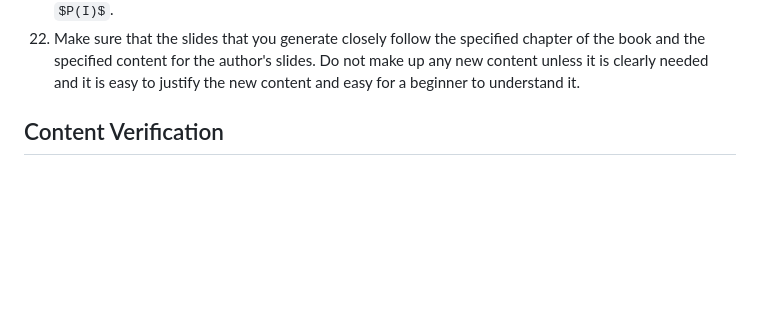
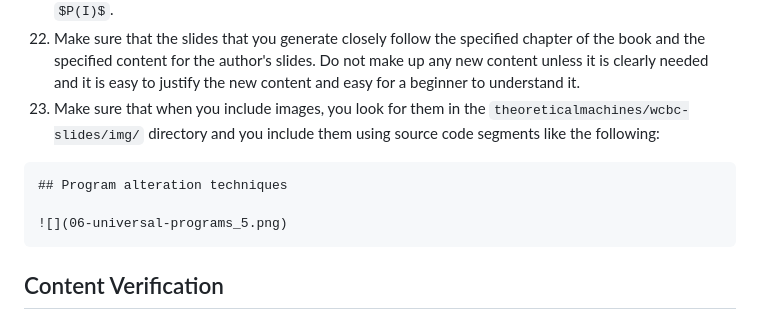
Before and after one commit to proofgrammers/www.proofgrammers.com, a Markdown page: AGENTS.md, the part around the change. Drawn GitHub-style; blank space fills up the shorter version.

Commit message:
chore: Add an example of how to include images in the AGENTS.md file.

````diff
--- a/AGENTS.md
+++ b/AGENTS.md
@@ -250,6 +250,15 @@ print(not duplicates([1,2,3,4]))
      chapter of the book and the specified content for the author's slides.
      Do not make up any new content unless it is clearly needed and it is
      easy to justify the new content and easy for a beginner to understand it.
+23.  Make sure that when you include images, you look for them in the
+     `theoreticalmachines/wcbc-slides/img/` directory and you include them
+     using source code segments like the following:
+
+```markdown
+## Program alteration techniques
+
+![](06-universal-programs_5.png)
+```
 
 ## Content Verification
 
````
